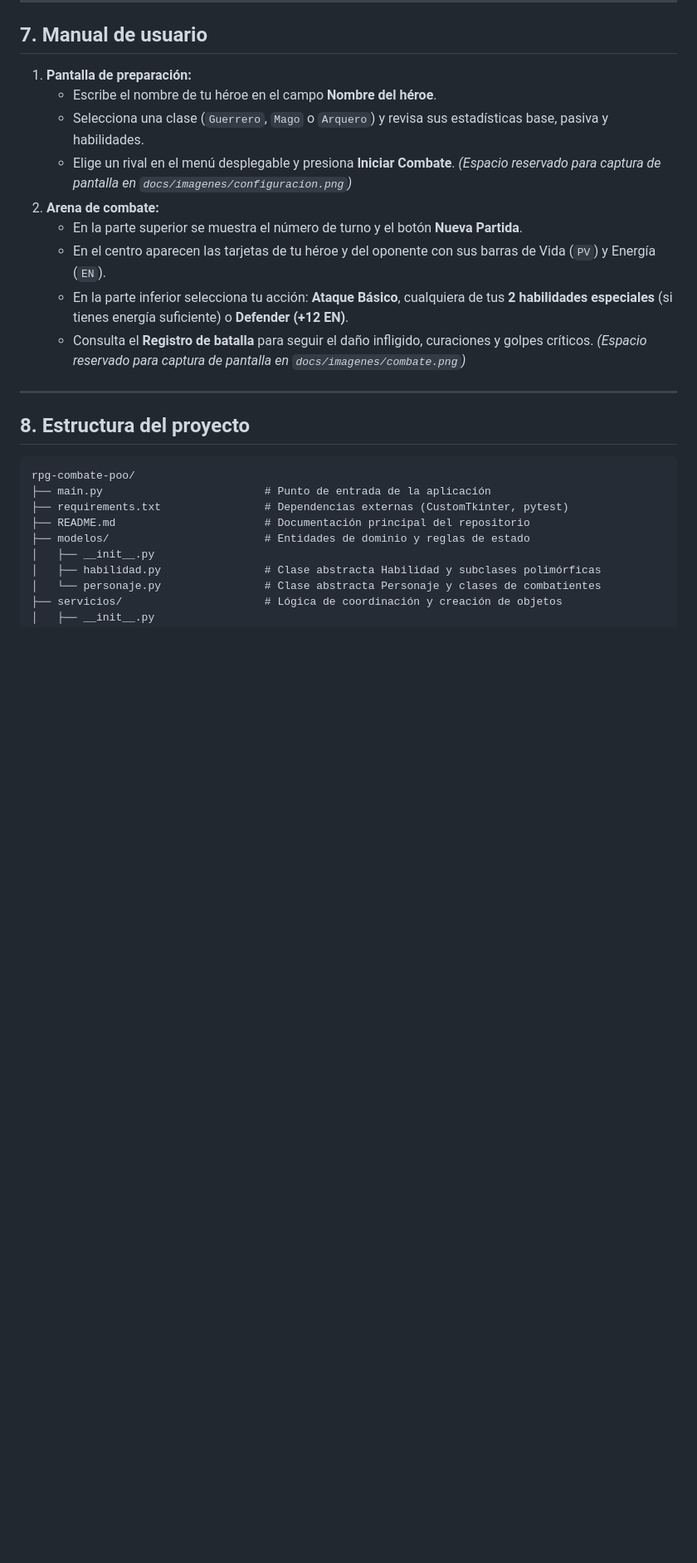
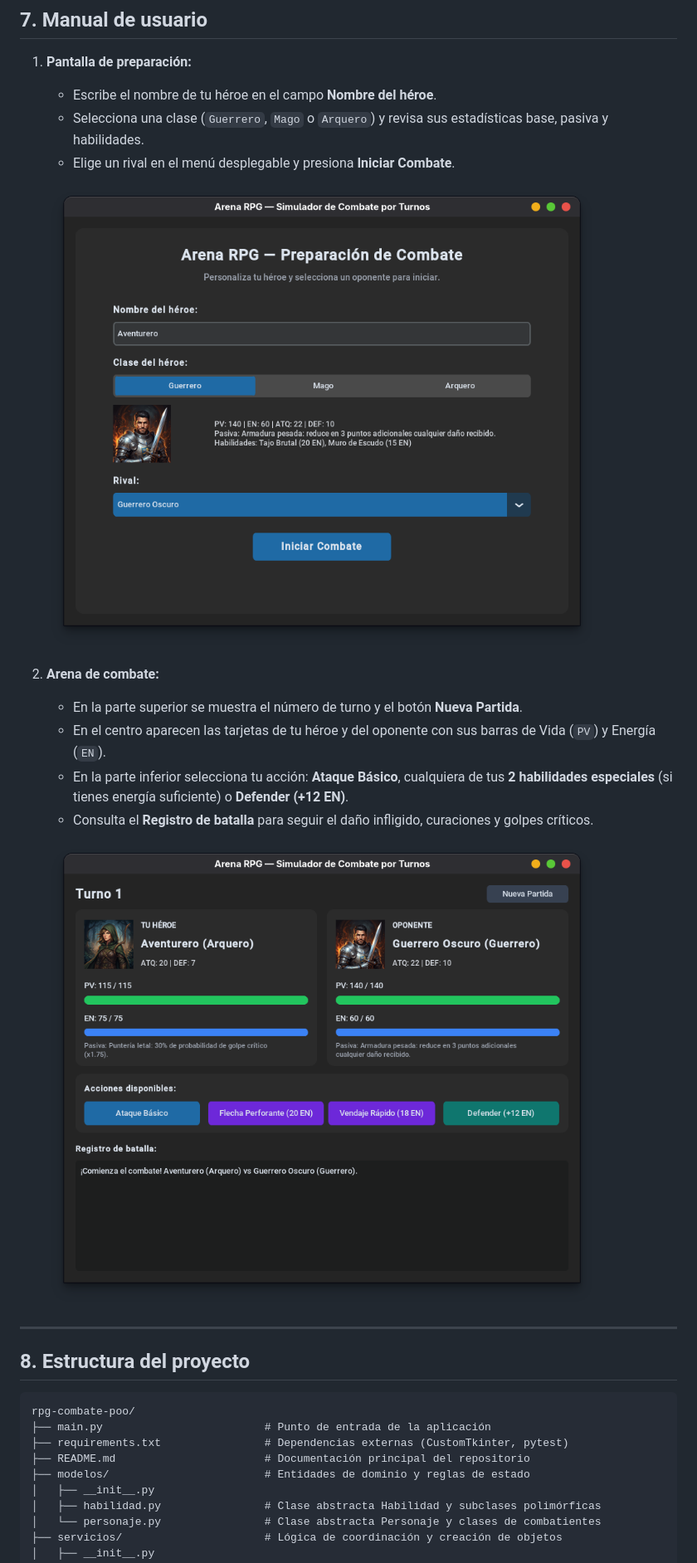
Before and after one commit to Camilo045/parcial, a Markdown page: README.md, the part around one of its changes. Shown at 83% size. GitHub-like rendering; pictures changed too: docs/imagenes/combate.png (added), docs/imagenes/configuracion.png (added); blank space fills up the shorter version.

Commit message:
docs: agregar capturas de pantalla, enlace al repositorio y datos de autor

```diff
--- a/README.md
+++ b/README.md
@@ -79,13 +79,16 @@ python3 -m unittest discover -s pruebas -v
    - Escribe el nombre de tu héroe en el campo **Nombre del héroe**.
    - Selecciona una clase (`Guerrero`, `Mago` o `Arquero`) y revisa sus estadísticas base, pasiva y habilidades.
    - Elige un rival en el menú desplegable y presiona **Iniciar Combate**.
-   *(Espacio reservado para captura de pantalla en `docs/imagenes/configuracion.png`)*
+
+   ![Pantalla de preparación](docs/imagenes/configuracion.png)
+
 2. **Arena de combate:**
    - En la parte superior se muestra el número de turno y el botón **Nueva Partida**.
    - En el centro aparecen las tarjetas de tu héroe y del oponente con sus barras de Vida (`PV`) y Energía (`EN`).
    - En la parte inferior selecciona tu acción: **Ataque Básico**, cualquiera de tus **2 habilidades especiales** (si tienes energía suficiente) o **Defender (+12 EN)**.
    - Consulta el **Registro de batalla** para seguir el daño infligido, curaciones y golpes críticos.
-   *(Espacio reservado para captura de pantalla en `docs/imagenes/combate.png`)*
+
+   ![Arena de combate](docs/imagenes/combate.png)
 
 ---
 
```
Also changed, not shown: other parts of README.md (+10 -3 lines), docs/INFORME_TECNICO.md (+6 -0 lines).
